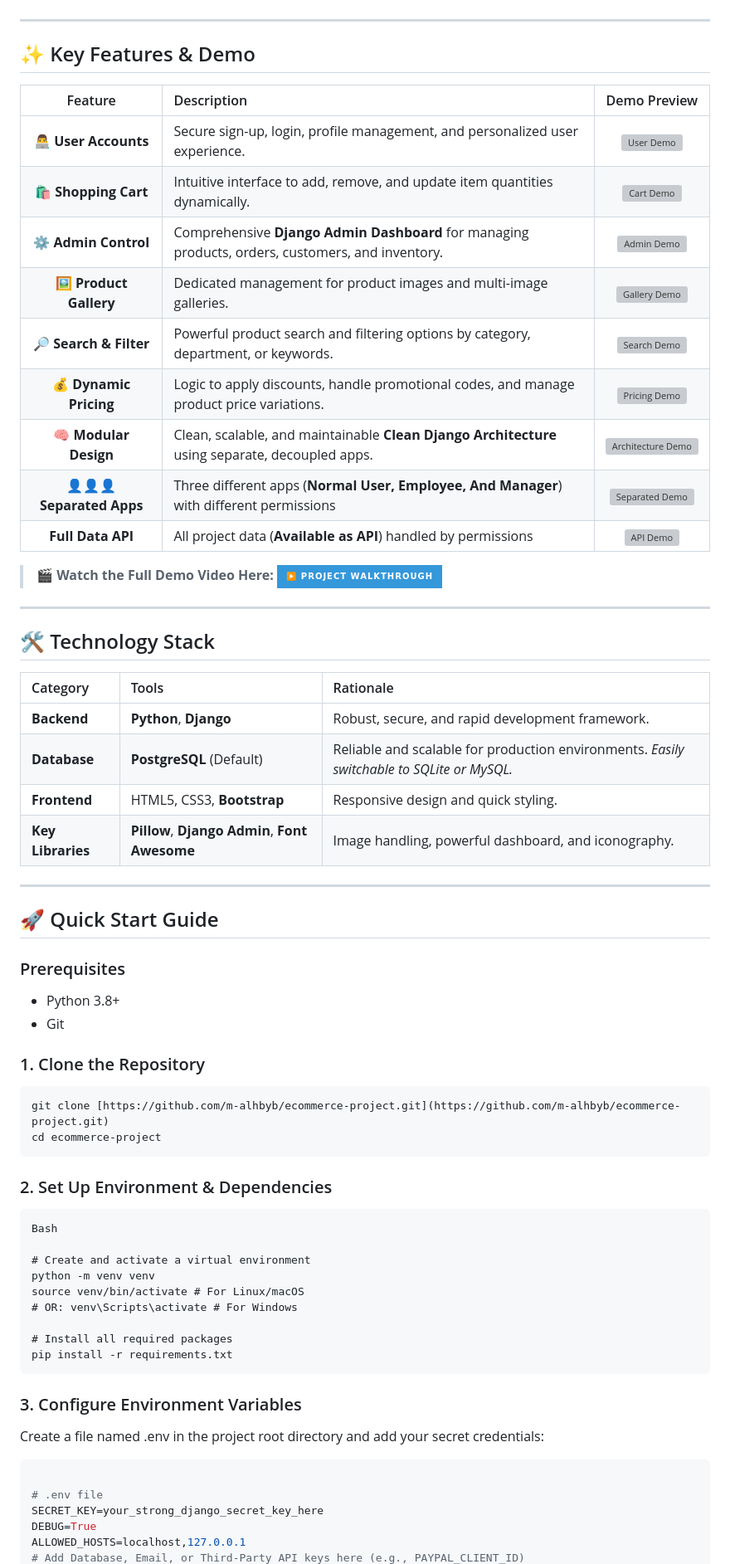
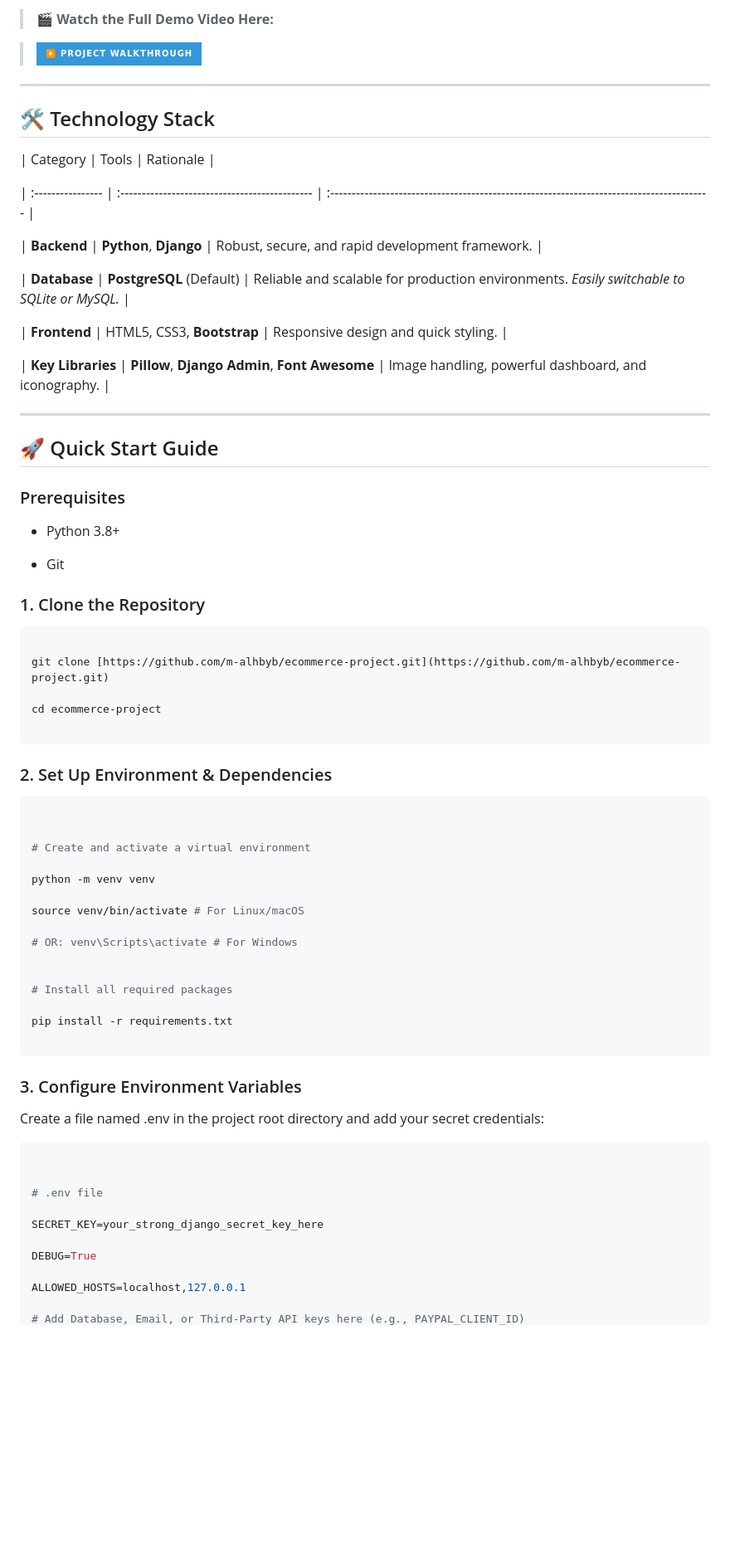
Before and after one commit to M-Alhbyb/Django-E-Commerce-App, a Markdown page: README.md, the part around one of its changes. Shown at 83% size. Rendered like a GitHub page; badges without logos; blank space fills up the shorter version; grey boxes are pictures that could not be loaded.

````diff
--- a/README.md
+++ b/README.md
@@ -6,70 +36,88 @@ This project serves as a clear demonstration of **robust backend logic**, **dyna
+> 🎬 **Watch the Full Demo Video Here:**
+
+> [![Demo Video](https://img.shields.io/badge/▶️%20Project%20Walkthrough-3498DB?style=for-the-badge&logo=youtube)](https://github.com/M-Alhbyb/Django-E-Commerce-App/raw/main/demos/full)
+
 
 ---
 
-## ✨ Key Features & Demo
 
-|         Feature          | Description                                                                                       |                               Demo Preview                               |
-| :----------------------: | :------------------------------------------------------------------------------------------------ | :----------------------------------------------------------------------: |
-|   👨‍💻 **User Accounts**    | Secure sign-up, login, profile management, and personalized user experience.                      |         ![User Demo](https://your-demo-video-link-here/user.gif)         |
-|   🛍️ **Shopping Cart**    | Intuitive interface to add, remove, and update item quantities dynamically.                       |         ![Cart Demo](./demos/gifs/shopping-gallery.g)         |
-|   ⚙️ **Admin Control**    | Comprehensive **Django Admin Dashboard** for managing products, orders, customers, and inventory. |        ![Admin Demo](https://your-demo-video-link-here/admin.gif)        |
-|  🖼️ **Product Gallery**   | Dedicated management for product images and multi-image galleries.                                |      ![Gallery Demo](https://your-demo-video-link-here/gallery.gif)      |
-|  🔎 **Search & Filter**   | Powerful product search and filtering options by category, department, or keywords.               |       ![Search Demo](https://your-demo-video-link-here/search.gif)       |
-|  💰 **Dynamic Pricing**   | Logic to apply discounts, handle promotional codes, and manage product price variations.          |      ![Pricing Demo](https://your-demo-video-link-here/pricing.gif)      |
-|   🧠 **Modular Design**   | Clean, scalable, and maintainable **Clean Django Architecture** using separate, decoupled apps.   | ![Architecture Demo](https://your-demo-video-link-here/architecture.gif) |
-|   👤👤👤 **Separated Apps**   | Three different apps (**Normal User, Employee, And Manager**) with different permissions   | ![Separated Demo](https://your-demo-video-link-here/architecture.gif) |
-|    **Full Data API**   | All project data (**Available as API**) handled by permissions  | ![API Demo](https://your-demo-video-link-here/architecture.gif) |
+## 🛠️ Technology Stack
 
-> 🎬 **Watch the Full Demo Video Here:**
-> [![Demo Video](https://img.shields.io/badge/▶️%20Project%20Walkthrough-3498DB?style=for-the-badge&logo=youtube)](https://your-demo-video-link-here)
+
+| Category          | Tools                                          | Rationale                                                                                  |
+
+| :---------------- | :--------------------------------------------- | :----------------------------------------------------------------------------------------- |
+
+| **Backend**       | **Python**, **Django**                         | Robust, secure, and rapid development framework.                                           |
+
+| **Database**      | **PostgreSQL** (Default)                       | Reliable and scalable for production environments. *Easily switchable to SQLite or MySQL.* |
+
+| **Frontend**      | HTML5, CSS3, **Bootstrap**                     | Responsive design and quick styling.                                                       |
+
+| **Key Libraries** | **Pillow**, **Django Admin**, **Font Awesome** | Image handling, powerful dashboard, and iconography.                                       |
+
 
 ---
 
-## 🛠️ Technology Stack
-
-| Category          | Tools                                          | Rationale                                                                                  |
-| :---------------- | :--------------------------------------------- | :----------------------------------------------------------------------------------------- |
-| **Backend**       | **Python**, **Django**                         | Robust, secure, and rapid development framework.                                           |
-| **Database**      | **PostgreSQL** (Default)                       | Reliable and scalable for production environments. *Easily switchable to SQLite or MySQL.* |
-| **Frontend**      | HTML5, CSS3, **Bootstrap**                     | Responsive design and quick styling.                                                       |
-| **Key Libraries** | **Pillow**, **Django Admin**, **Font Awesome** | Image handling, powerful dashboard, and iconography.                                       |
-
----
 
 ## 🚀 Quick Start Guide
 
+
 ### Prerequisites
 
+
 * Python 3.8+
+
 * Git
+
 
 ### 1. Clone the Repository
 
+
 ```bash
+
 git clone [https://github.com/m-alhbyb/ecommerce-project.git](https://github.com/m-alhbyb/ecommerce-project.git)
+
 cd ecommerce-project
+
 ```
 
+
 ### 2. Set Up Environment & Dependencies
-```
-Bash
+
+```Bash
+
 
 # Create and activate a virtual environment
+
 python -m venv venv
+
 source venv/bin/activate # For Linux/macOS
+
 # OR: venv\Scripts\activate # For Windows
 
+
 # Install all required packages
+
 pip install -r requirements.txt
+
 ```
+
 
 ### 3. Configure Environment Variables
 
+
 Create a file named .env in the project root directory and add your secret credentials:
+
 ```Bash
 
+
 # .env file
+
 SECRET_KEY=your_strong_django_secret_key_here
+
 DEBUG=True
+
 ALLOWED_HOSTS=localhost,127.0.0.1
+
 # Add Database, Email, or Third-Party API keys here (e.g., PAYPAL_CLIENT_ID)
````
Also changed, not shown: other parts of README.md (+86 -4 lines).
